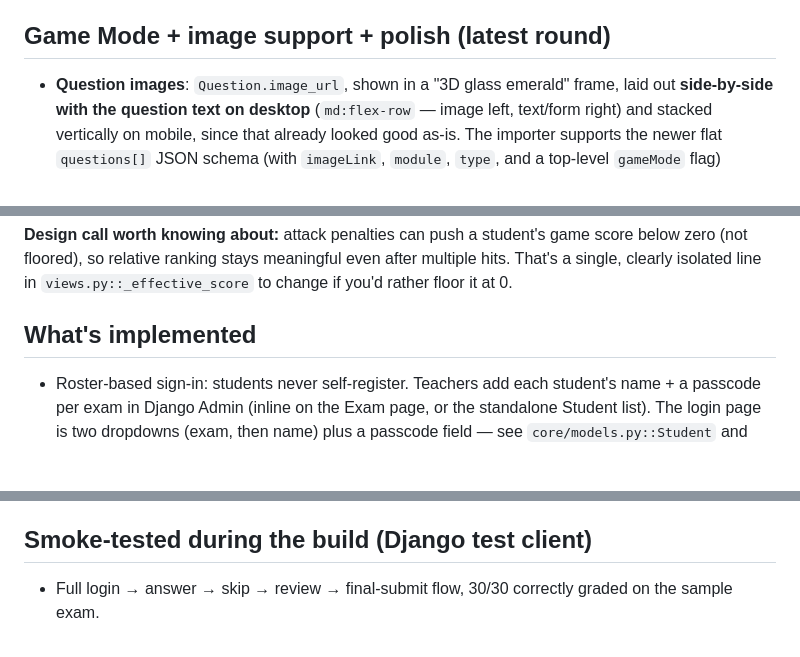
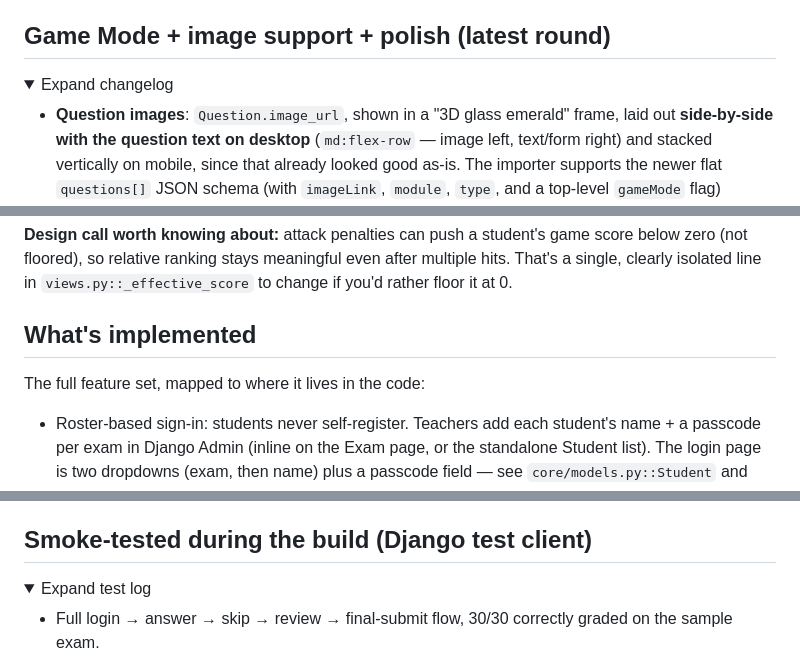
Before and after one commit to Nazonokage/Anti-Cheat-Exam, a Markdown page: README.md, 3 parts joined by grey strips. Rendered like a GitHub page; folded sections open; blank space fills up the shorter version.

```diff
--- a/README.md
+++ b/README.md
@@ -255,4 +346,7 @@ say the word and it can be swapped back.
 ## Game Mode + image support + polish (latest round)
+
+<details>
+<summary>Expand changelog</summary>
 
 - **Question images**: `Question.image_url`, shown in a "3D glass emerald"
   frame, laid out **side-by-side with the question text on desktop**
@@ -320,4 +416,6 @@ even after multiple hits. That's a single, clearly isolated line in
 ## What's implemented
+
+The full feature set, mapped to where it lives in the code:
 
 - Roster-based sign-in: students never self-register. Teachers add each
   student's name + a passcode per exam in Django Admin (inline on the Exam
@@ -392,6 +490,9 @@ even after multiple hits. That's a single, clearly isolated line in
 
 ## Smoke-tested during the build (Django test client)
 
+<details>
+<summary>Expand test log</summary>
+
 - Full login → answer → skip → review → final-submit flow, 30/30 correctly
   graded on the sample exam.
 - Simulated Wi-Fi drop (sleeping past a question's timeout with no
```
Also changed, not shown: other parts of README.md (+98 -3 lines).
